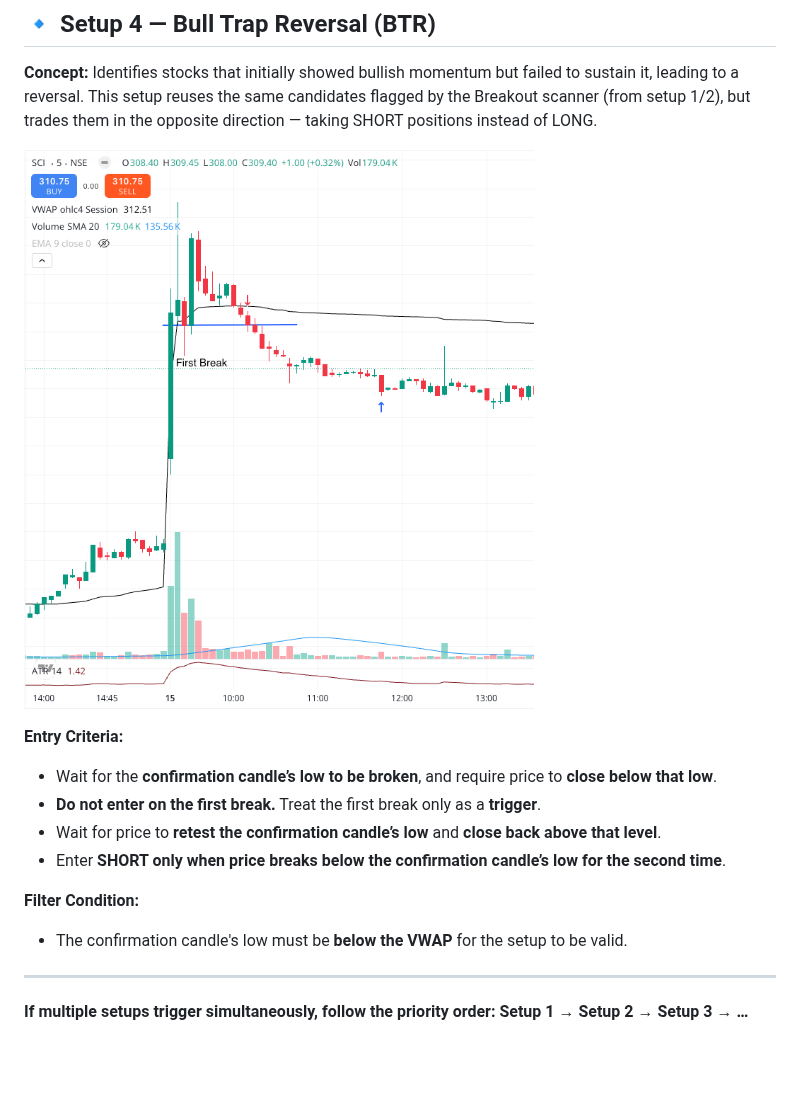
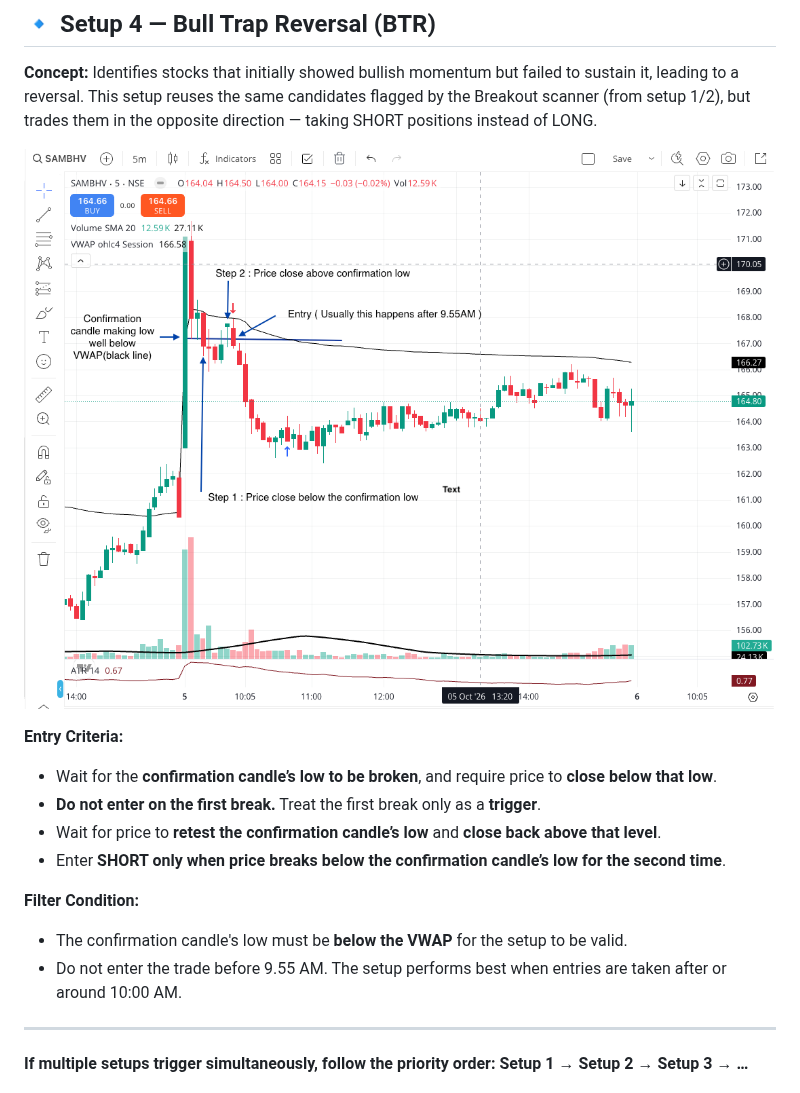
Before and after one commit to ishaqv/Tortoise-Trading-Lab, a Markdown page: README.md, the part around the change. Drawn GitHub-style; pictures changed too: BTR.png; blank space fills up the shorter version.

```diff
--- a/README.md
+++ b/README.md
@@ -177,6 +177,7 @@ the opposite direction — taking SHORT positions instead of LONG.
 **Filter Condition:**
 
 - The confirmation candle's low must be **below the VWAP** for the setup to be valid.
+- Do not enter the trade before 9.55 AM. The setup performs best when entries are taken after or around 10:00 AM.
 
 ---
 
```
Also changed, not shown: 2 other files.
